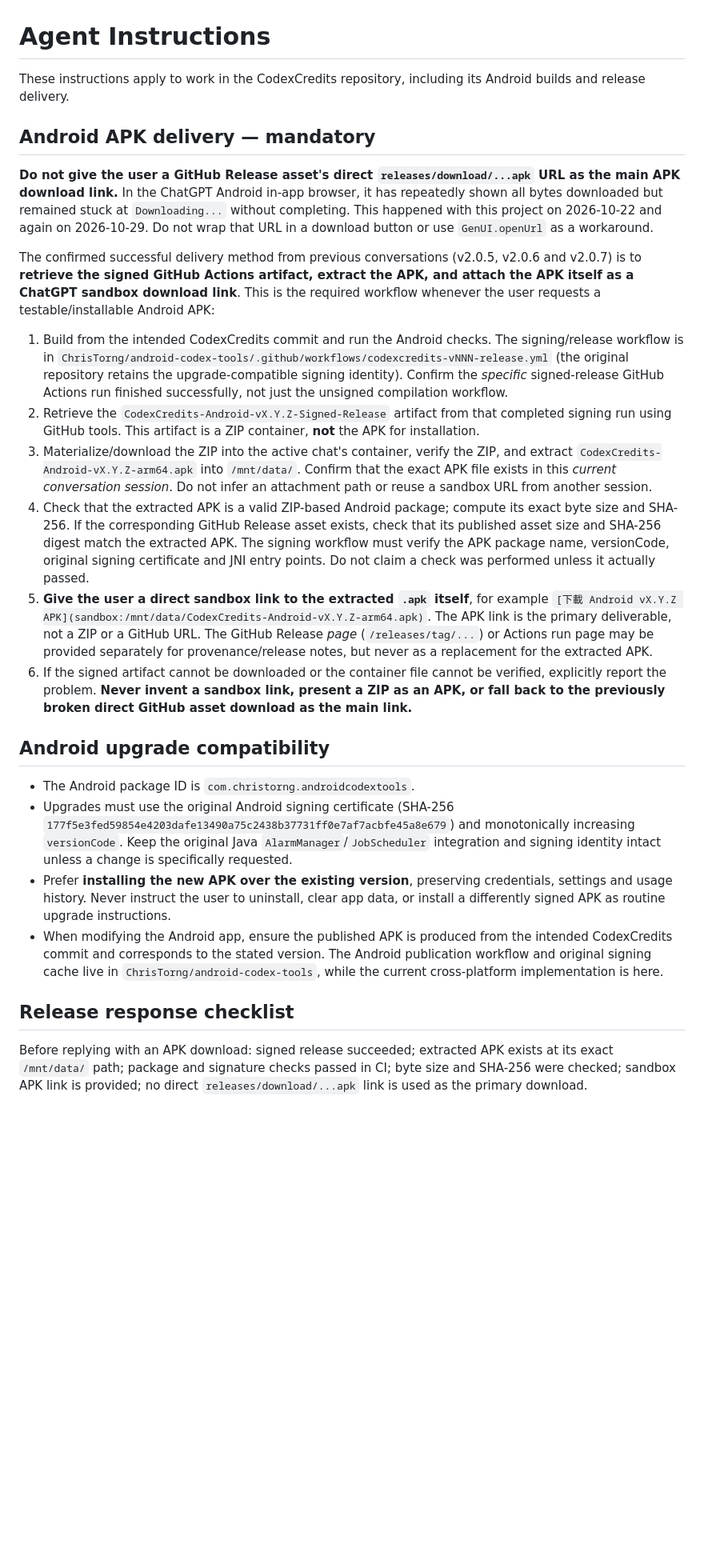
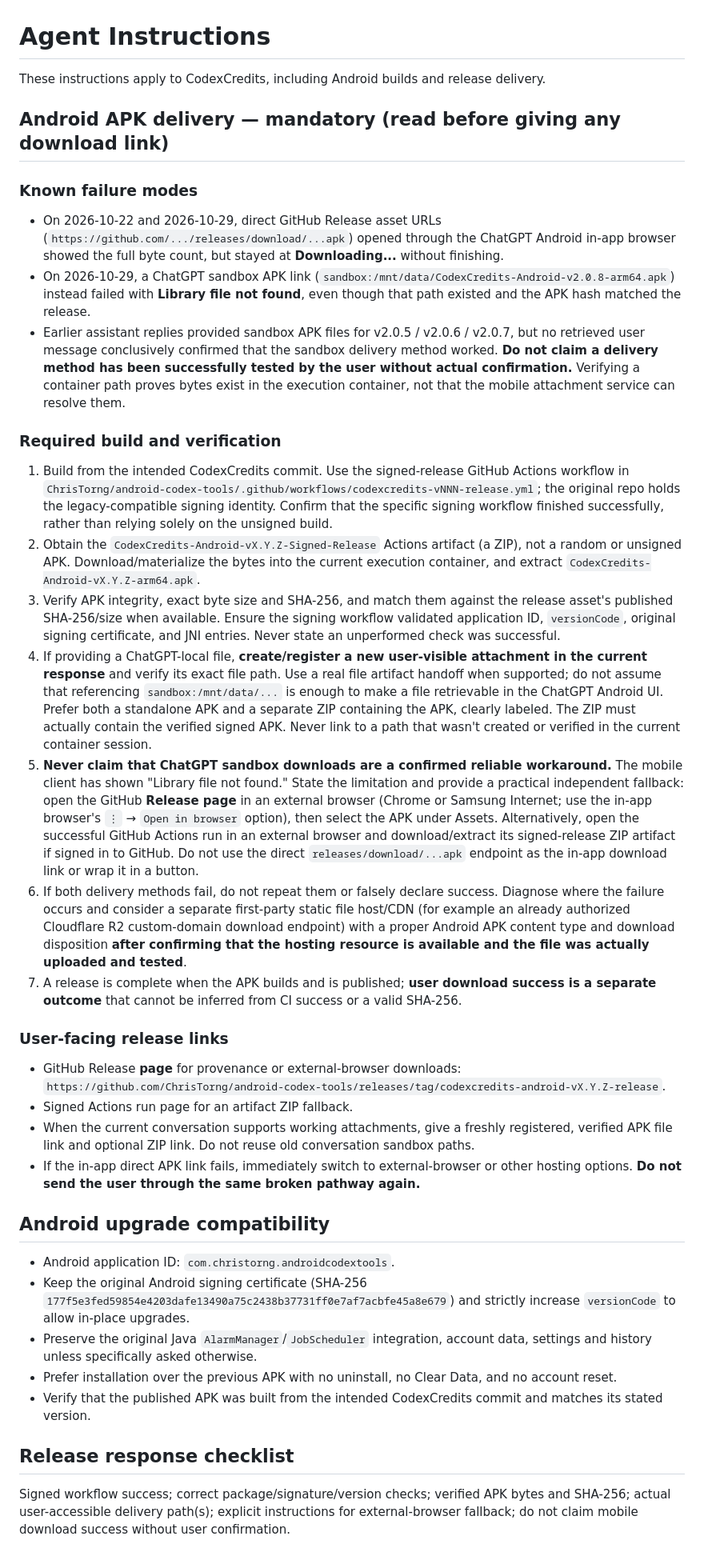
Before and after one commit to ChrisTorng/CodexCredits, a Markdown page: AGENTS.md, the part around the change. Shown at 80% size. Drawn GitHub-style; blank space fills up the shorter version.

Commit message:
docs: record mobile Library file not found and require verifiable APK delivery fallbacks

```diff
--- a/AGENTS.md
+++ b/AGENTS.md
@@ -1,27 +1,40 @@
 # Agent Instructions
 
-These instructions apply to work in the CodexCredits repository, including its Android builds and release delivery.
+These instructions apply to CodexCredits, including Android builds and release delivery.
 
-## Android APK delivery — mandatory
+## Android APK delivery — mandatory (read before giving any download link)
 
-**Do not give the user a GitHub Release asset's direct `releases/download/...apk` URL as the main APK download link.** In the ChatGPT Android in-app browser, it has repeatedly shown all bytes downloaded but remained stuck at `Downloading...` without completing. This happened with this project on 2026-10-22 and again on 2026-10-29. Do not wrap that URL in a download button or use `GenUI.openUrl` as a workaround.
+### Known failure modes
 
-The confirmed successful delivery method from previous conversations (v2.0.5, v2.0.6 and v2.0.7) is to **retrieve the signed GitHub Actions artifact, extract the APK, and attach the APK itself as a ChatGPT sandbox download link**. This is the required workflow whenever the user requests a testable/installable Android APK:
+- On 2026-10-22 and 2026-10-29, direct GitHub Release asset URLs (`https://github.com/.../releases/download/...apk`) opened through the ChatGPT Android in-app browser showed the full byte count, but stayed at **Downloading...** without finishing.
+- On 2026-10-29, a ChatGPT sandbox APK link (`sandbox:/mnt/data/CodexCredits-Android-v2.0.8-arm64.apk`) instead failed with **Library file not found**, even though that path existed and the APK hash matched the release.
+- Earlier assistant replies provided sandbox APK files for v2.0.5 / v2.0.6 / v2.0.7, but no retrieved user message conclusively confirmed that the sandbox delivery method worked. **Do not claim a delivery method has been successfully tested by the user without actual confirmation.** Verifying a container path proves bytes exist in the execution container, not that the mobile attachment service can resolve them.
 
-1. Build from the intended CodexCredits commit and run the Android checks. The signing/release workflow is in `ChrisTorng/android-codex-tools/.github/workflows/codexcredits-vNNN-release.yml` (the original repository retains the upgrade-compatible signing identity). Confirm the *specific* signed-release GitHub Actions run finished successfully, not just the unsigned compilation workflow.
-2. Retrieve the `CodexCredits-Android-vX.Y.Z-Signed-Release` artifact from that completed signing run using GitHub tools. This artifact is a ZIP container, **not** the APK for installation.
-3. Materialize/download the ZIP into the active chat's container, verify the ZIP, and extract `CodexCredits-Android-vX.Y.Z-arm64.apk` into `/mnt/data/`. Confirm that the exact APK file exists in this *current conversation session*. Do not infer an attachment path or reuse a sandbox URL from another session.
-4. Check that the extracted APK is a valid ZIP-based Android package; compute its exact byte size and SHA-256. If the corresponding GitHub Release asset exists, check that its published asset size and SHA-256 digest match the extracted APK. The signing workflow must verify the APK package name, versionCode, original signing certificate and JNI entry points. Do not claim a check was performed unless it actually passed.
-5. **Give the user a direct sandbox link to the extracted `.apk` itself**, for example `[下載 Android vX.Y.Z APK](sandbox:/mnt/data/CodexCredits-Android-vX.Y.Z-arm64.apk)`. The APK link is the primary deliverable, not a ZIP or a GitHub URL. The GitHub Release *page* (`/releases/tag/...`) or Actions run page may be provided separately for provenance/release notes, but never as a replacement for the extracted APK.
-6. If the signed artifact cannot be downloaded or the container file cannot be verified, explicitly report the problem. **Never invent a sandbox link, present a ZIP as an APK, or fall back to the previously broken direct GitHub asset download as the main link.**
+### Required build and verification
+
+1. Build from the intended CodexCredits commit. Use the signed-release GitHub Actions workflow in `ChrisTorng/android-codex-tools/.github/workflows/codexcredits-vNNN-release.yml`; the original repo holds the legacy-compatible signing identity. Confirm that the specific signing workflow finished successfully, rather than relying solely on the unsigned build.
+2. Obtain the `CodexCredits-Android-vX.Y.Z-Signed-Release` Actions artifact (a ZIP), not a random or unsigned APK. Download/materialize the bytes into the current execution container, and extract `CodexCredits-Android-vX.Y.Z-arm64.apk`.
+3. Verify APK integrity, exact byte size and SHA-256, and match them against the release asset's published SHA-256/size when available. Ensure the signing workflow validated application ID, `versionCode`, original signing certificate, and JNI entries. Never state an unperformed check was successful.
+4. If providing a ChatGPT-local file, **create/register a new user-visible attachment in the current response** and verify its exact file path. Use a real file artifact handoff when supported; do not assume that referencing `sandbox:/mnt/data/...` is enough to make a file retrievable in the ChatGPT Android UI. Prefer both a standalone APK and a separate ZIP containing the APK, clearly labeled. The ZIP must actually contain the verified signed APK. Never link to a path that wasn't created or verified in the current container session.
+5. **Never claim that ChatGPT sandbox downloads are a confirmed reliable workaround.** The mobile client has shown "Library file not found." State the limitation and provide a practical independent fallback: open the GitHub **Release page** in an external browser (Chrome or Samsung Internet; use the in-app browser's `⋮` → `Open in browser` option), then select the APK under Assets. Alternatively, open the successful GitHub Actions run in an external browser and download/extract its signed-release ZIP artifact if signed in to GitHub. Do not use the direct `releases/download/...apk` endpoint as the in-app download link or wrap it in a button.
+6. If both delivery methods fail, do not repeat them or falsely declare success. Diagnose where the failure occurs and consider a separate first-party static file host/CDN (for example an already authorized Cloudflare R2 custom-domain download endpoint) with a proper Android APK content type and download disposition **after confirming that the hosting resource is available and the file was actually uploaded and tested**.
+7. A release is complete when the APK builds and is published; **user download success is a separate outcome** that cannot be inferred from CI success or a valid SHA-256.
+
+### User-facing release links
+
+- GitHub Release **page** for provenance or external-browser downloads: `https://github.com/ChrisTorng/android-codex-tools/releases/tag/codexcredits-android-vX.Y.Z-release`.
+- Signed Actions run page for an artifact ZIP fallback.
+- When the current conversation supports working attachments, give a freshly registered, verified APK file link and optional ZIP link. Do not reuse old conversation sandbox paths.
+- If the in-app direct APK link fails, immediately switch to external-browser or other hosting options. **Do not send the user through the same broken pathway again.**
 
 ## Android upgrade compatibility
 
-- The Android package ID is `com.christorng.androidcodextools`.
-- Upgrades must use the original Android signing certificate (SHA-256 `177f5e3fed59854e4203dafe13490a75c2438b37731ff0e7af7acbfe45a8e679`) and monotonically increasing `versionCode`. Keep the original Java `AlarmManager`/`JobScheduler` integration and signing identity intact unless a change is specifically requested.
-- Prefer **installing the new APK over the existing version**, preserving credentials, settings and usage history. Never instruct the user to uninstall, clear app data, or install a differently signed APK as routine upgrade instructions.
-- When modifying the Android app, ensure the published APK is produced from the intended CodexCredits commit and corresponds to the stated version. The Android publication workflow and original signing cache live in `ChrisTorng/android-codex-tools`, while the current cross-platform implementation is here.
+- Android application ID: `com.christorng.androidcodextools`.
+- Keep the original Android signing certificate (SHA-256 `177f5e3fed59854e4203dafe13490a75c2438b37731ff0e7af7acbfe45a8e679`) and strictly increase `versionCode` to allow in-place upgrades.
+- Preserve the original Java `AlarmManager`/`JobScheduler` integration, account data, settings and history unless specifically asked otherwise.
+- Prefer installation over the previous APK with no uninstall, no Clear Data, and no account reset.
+- Verify that the published APK was built from the intended CodexCredits commit and matches its stated version.
 
 ## Release response checklist
 
-Before replying with an APK download: signed release succeeded; extracted APK exists at its exact `/mnt/data/` path; package and signature checks passed in CI; byte size and SHA-256 were checked; sandbox APK link is provided; no direct `releases/download/...apk` link is used as the primary download.
+Signed workflow success; correct package/signature/version checks; verified APK bytes and SHA-256; actual user-accessible delivery path(s); explicit instructions for external-browser fallback; do not claim mobile download success without user confirmation.
```
